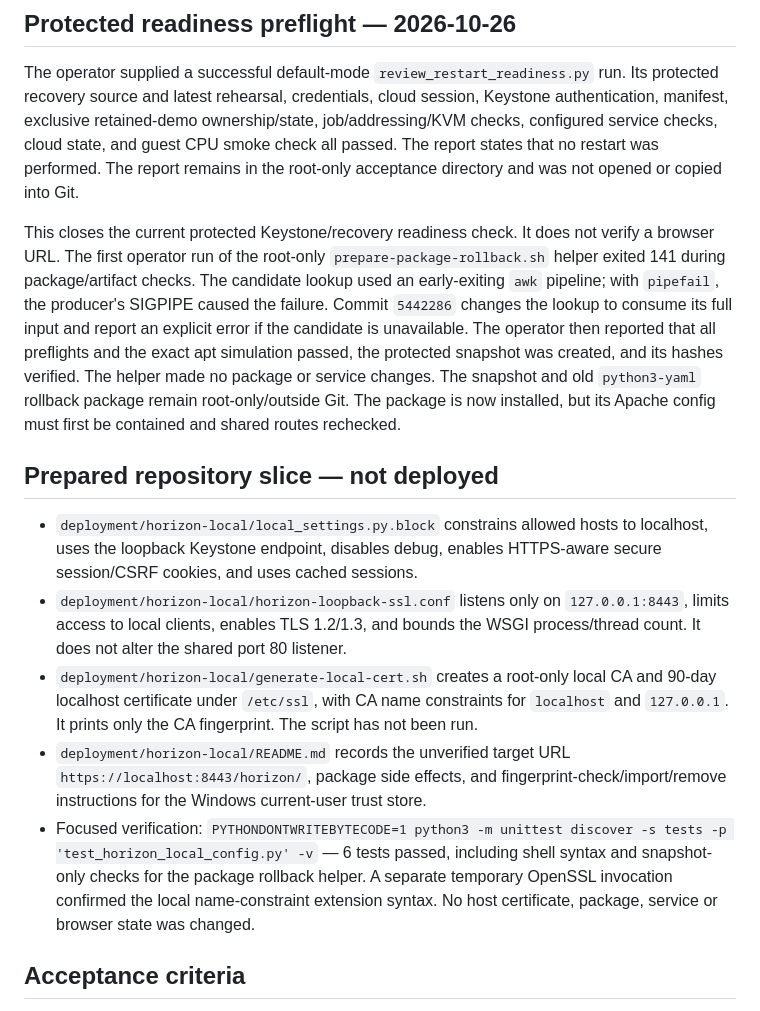
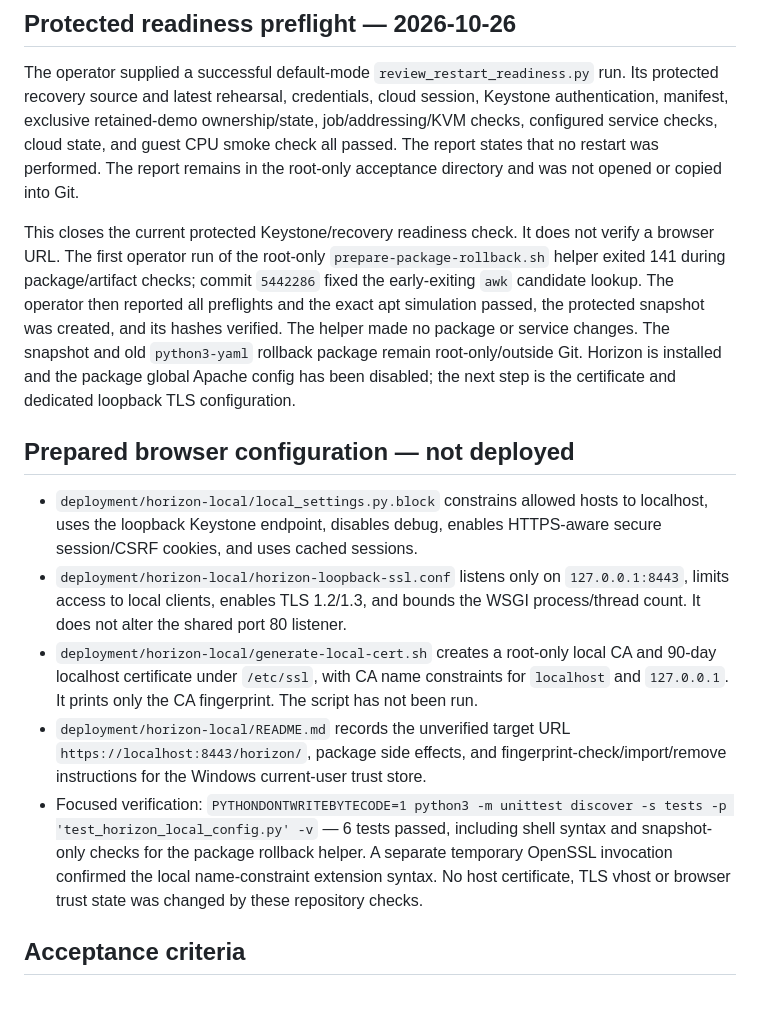
Before and after one commit to nagasaisneha/openstack-cloud-poc, a Markdown page: docs/tasks/T32.md, the part around one of its changes. Rendered like a GitHub page.

```diff
--- a/docs/tasks/T32.md
+++ b/docs/tasks/T32.md
@@ -23,15 +23,15 @@ The operator installed Horizon and upgraded `python3-yaml`; package setup enable
 
 The operator supplied a successful default-mode `review_restart_readiness.py` run. Its protected recovery source and latest rehearsal, credentials, cloud session, Keystone authentication, manifest, exclusive retained-demo ownership/state, job/addressing/KVM checks, configured service checks, cloud state, and guest CPU smoke check all passed. The report states that no restart was performed. The report remains in the root-only acceptance directory and was not opened or copied into Git.
 
-This closes the current protected Keystone/recovery readiness check. It does not verify a browser URL. The first operator run of the root-only `prepare-package-rollback.sh` helper exited 141 during package/artifact checks. The candidate lookup used an early-exiting `awk` pipeline; with `pipefail`, the producer's SIGPIPE caused the failure. Commit `5442286` changes the lookup to consume its full input and report an explicit error if the candidate is unavailable. The operator then reported that all preflights and the exact apt simulation passed, the protected snapshot was created, and its hashes verified. The helper made no package or service changes. The snapshot and old `python3-yaml` rollback package remain root-only/outside Git. The package is now installed, but its Apache config must first be contained and shared routes rechecked.
+This closes the current protected Keystone/recovery readiness check. It does not verify a browser URL. The first operator run of the root-only `prepare-package-rollback.sh` helper exited 141 during package/artifact checks; commit `5442286` fixed the early-exiting `awk` candidate lookup. The operator then reported all preflights and the exact apt simulation passed, the protected snapshot was created, and its hashes verified. The helper made no package or service changes. The snapshot and old `python3-yaml` rollback package remain root-only/outside Git. Horizon is installed and the package global Apache config has been disabled; the next step is the certificate and dedicated loopback TLS configuration.
 
-## Prepared repository slice — not deployed
+## Prepared browser configuration — not deployed
 
 - `deployment/horizon-local/local_settings.py.block` constrains allowed hosts to localhost, uses the loopback Keystone endpoint, disables debug, enables HTTPS-aware secure session/CSRF cookies, and uses cached sessions.
 - `deployment/horizon-local/horizon-loopback-ssl.conf` listens only on `127.0.0.1:8443`, limits access to local clients, enables TLS 1.2/1.3, and bounds the WSGI process/thread count. It does not alter the shared port 80 listener.
 - `deployment/horizon-local/generate-local-cert.sh` creates a root-only local CA and 90-day localhost certificate under `/etc/ssl`, with CA name constraints for `localhost` and `127.0.0.1`. It prints only the CA fingerprint. The script has not been run.
 - `deployment/horizon-local/README.md` records the unverified target URL `https://localhost:8443/horizon/`, package side effects, and fingerprint-check/import/remove instructions for the Windows current-user trust store.
-- Focused verification: `PYTHONDONTWRITEBYTECODE=1 python3 -m unittest discover -s tests -p 'test_horizon_local_config.py' -v` — 6 tests passed, including shell syntax and snapshot-only checks for the package rollback helper. A separate temporary OpenSSL invocation confirmed the local name-constraint extension syntax. No host certificate, package, service or browser state was changed.
+- Focused verification: `PYTHONDONTWRITEBYTECODE=1 python3 -m unittest discover -s tests -p 'test_horizon_local_config.py' -v` — 6 tests passed, including shell syntax and snapshot-only checks for the package rollback helper. A separate temporary OpenSSL invocation confirmed the local name-constraint extension syntax. No host certificate, TLS vhost or browser trust state was changed by these repository checks.
 
 ## Acceptance criteria
 
```
Also changed, not shown: other parts of docs/tasks/T32.md (+4 -4 lines), deployment/horizon-local/README.md (+7 -9 lines).
